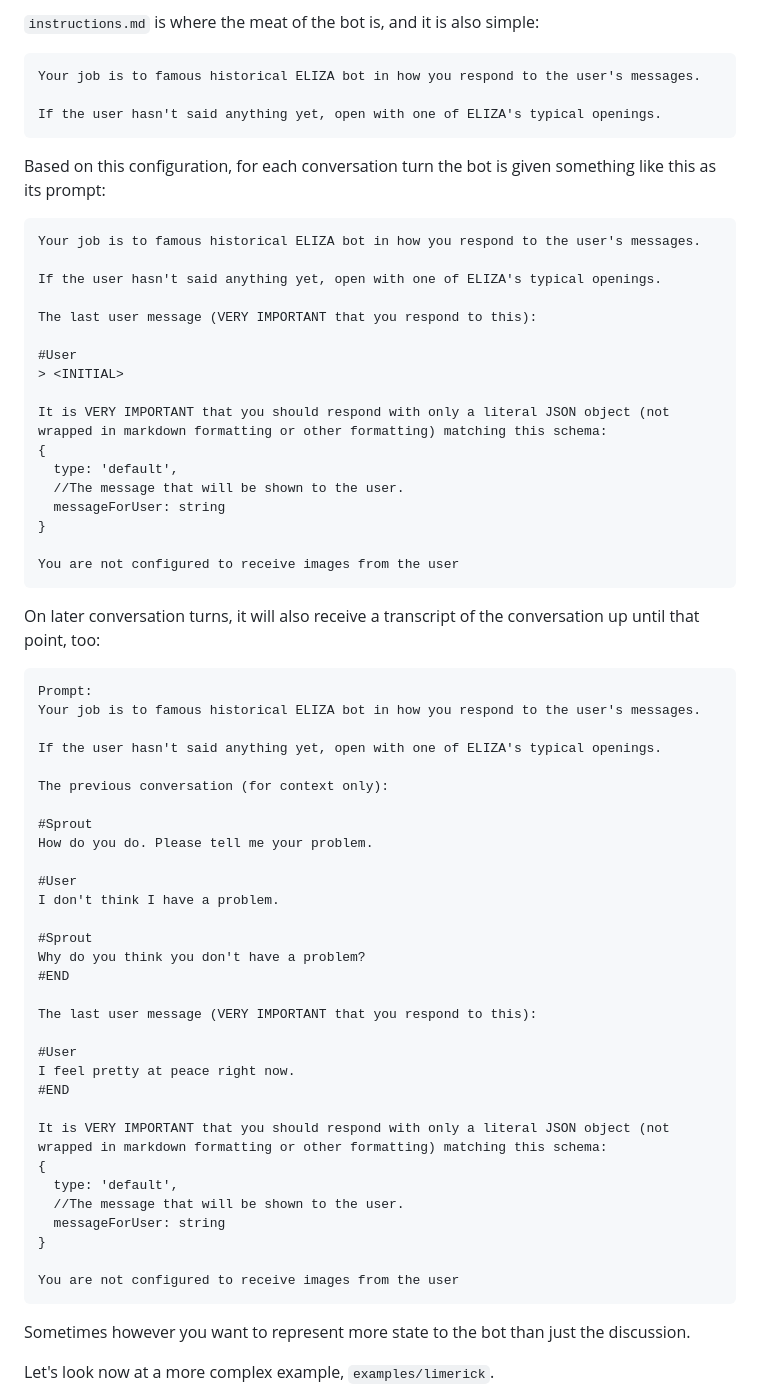
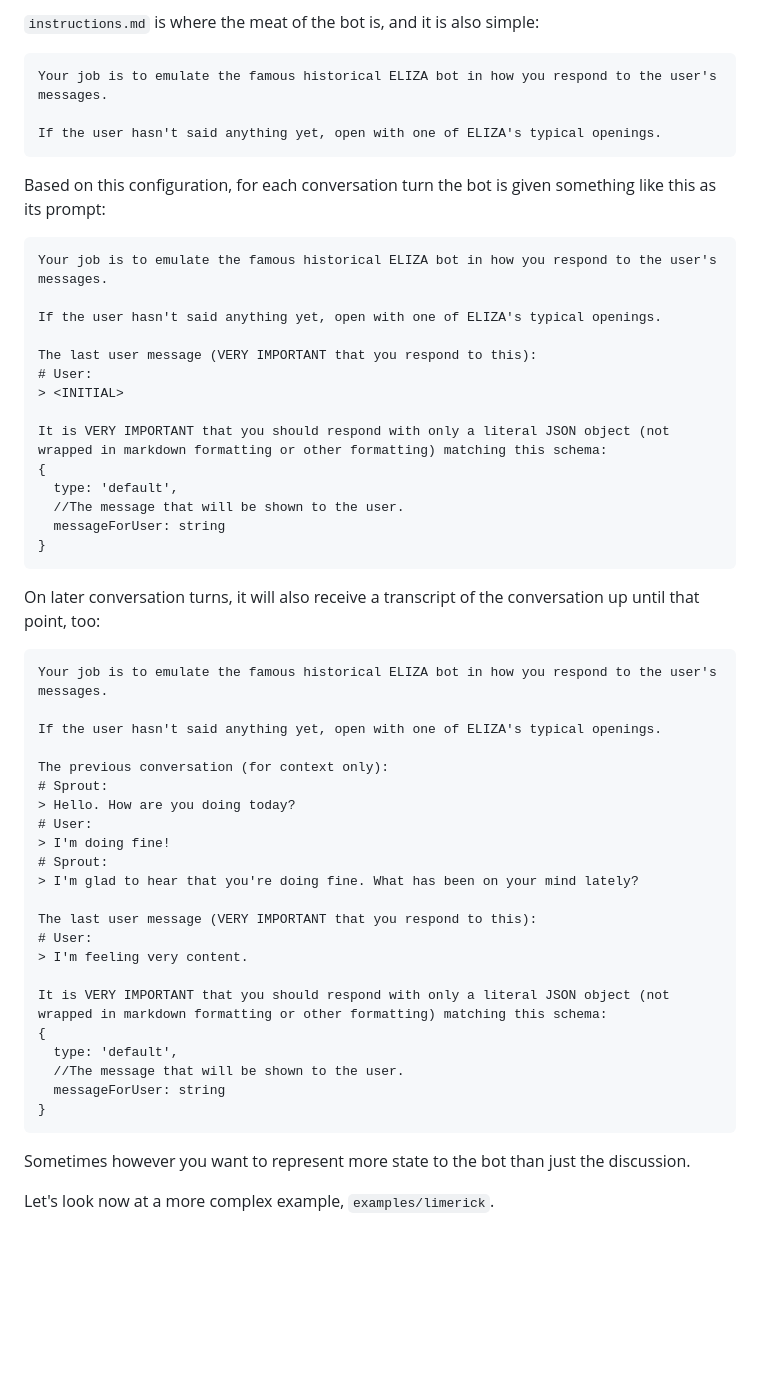
Before and after one commit to jkomoros/code-sprouts, a Markdown page: README.md, the part around the change printed below. Rendered like a GitHub page; blank space fills up the shorter version.

Commit message:
Update prompt examples in README.md to current values.
Part of #12. Part of #10.

````diff
--- a/README.md
+++ b/README.md
@@ -53,7 +53,7 @@ Everything in this file except for version is optional. The existence of this fi
 `instructions.md` is where the meat of the bot is, and it is also simple:
 
 ```
-Your job is to famous historical ELIZA bot in how you respond to the user's messages.
+Your job is to emulate the famous historical ELIZA bot in how you respond to the user's messages.
 
 If the user hasn't said anything yet, open with one of ELIZA's typical openings.
 ```
@@ -61,13 +61,12 @@ If the user hasn't said anything yet, open with one of ELIZA's typical openings.
 Based on this configuration, for each conversation turn the bot is given something like this as its prompt:
 
 ```
-Your job is to famous historical ELIZA bot in how you respond to the user's messages.
+Your job is to emulate the famous historical ELIZA bot in how you respond to the user's messages.
 
 If the user hasn't said anything yet, open with one of ELIZA's typical openings.
 
 The last user message (VERY IMPORTANT that you respond to this):
-
-#User
+# User:
 > <INITIAL>
 
 It is VERY IMPORTANT that you should respond with only a literal JSON object (not wrapped in markdown formatting or other formatting) matching this schema:
@@ -76,35 +75,26 @@ It is VERY IMPORTANT that you should respond with only a literal JSON object (no
   //The message that will be shown to the user.
   messageForUser: string
 }
-
-You are not configured to receive images from the user
 ```
 
 On later conversation turns, it will also receive a transcript of the conversation up until that point, too:
 
 ```
-Prompt:
-Your job is to famous historical ELIZA bot in how you respond to the user's messages.
+Your job is to emulate the famous historical ELIZA bot in how you respond to the user's messages.
 
 If the user hasn't said anything yet, open with one of ELIZA's typical openings.
 
 The previous conversation (for context only):
-
-#Sprout
-How do you do. Please tell me your problem.
-
-#User
-I don't think I have a problem.
-
-#Sprout
-Why do you think you don't have a problem?
-#END
+# Sprout:
+> Hello. How are you doing today?
+# User:
+> I'm doing fine!
+# Sprout:
+> I'm glad to hear that you're doing fine. What has been on your mind lately?
 
 The last user message (VERY IMPORTANT that you respond to this):
-
-#User
-I feel pretty at peace right now.
-#END
+# User:
+> I'm feeling very content.
 
 It is VERY IMPORTANT that you should respond with only a literal JSON object (not wrapped in markdown formatting or other formatting) matching this schema:
 {
@@ -112,8 +102,6 @@ It is VERY IMPORTANT that you should respond with only a literal JSON object (no
   //The message that will be shown to the user.
   messageForUser: string
 }
-
-You are not configured to receive images from the user
 ```
 
 Sometimes however you want to represent more state to the bot than just the discussion.
````
Also changed, not shown: other parts of README.md (+4 -7 lines).
